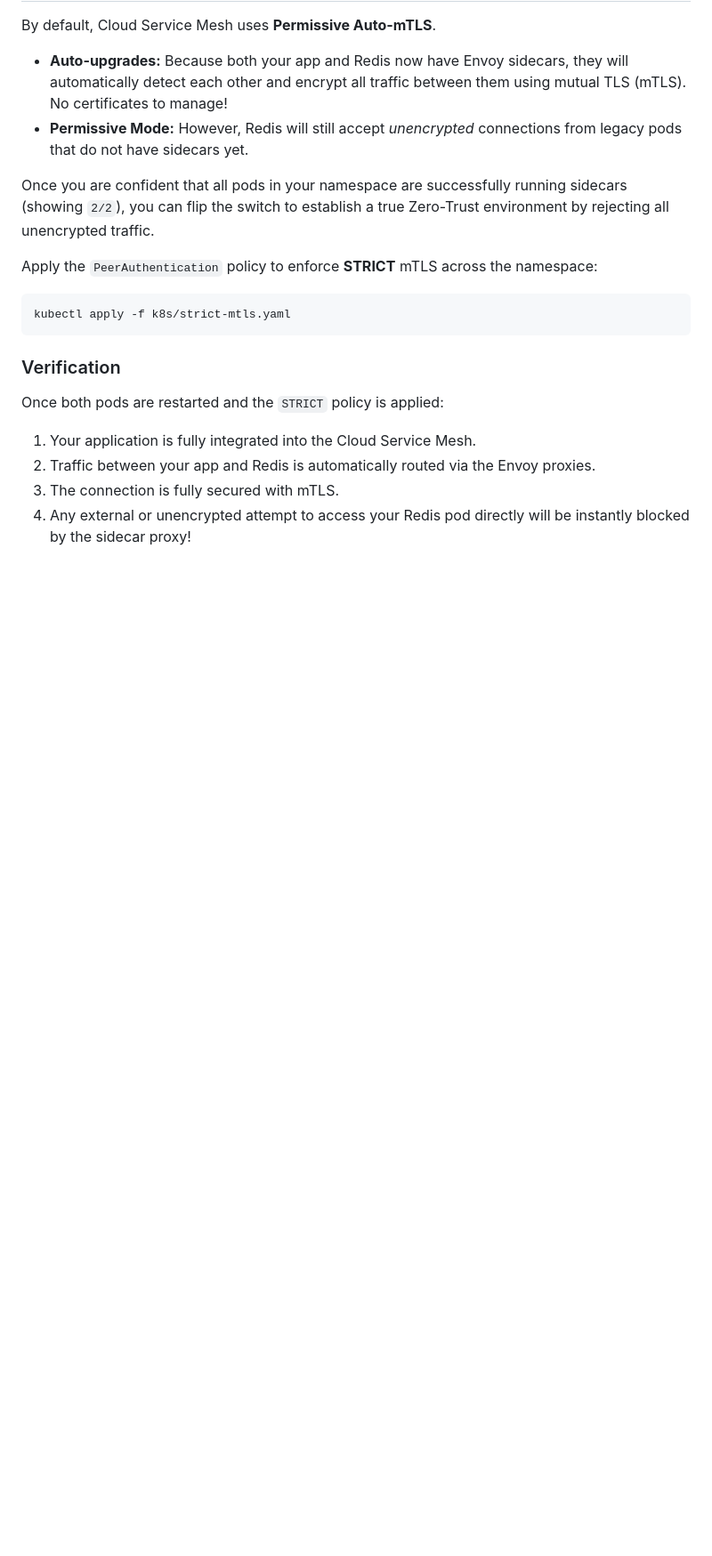
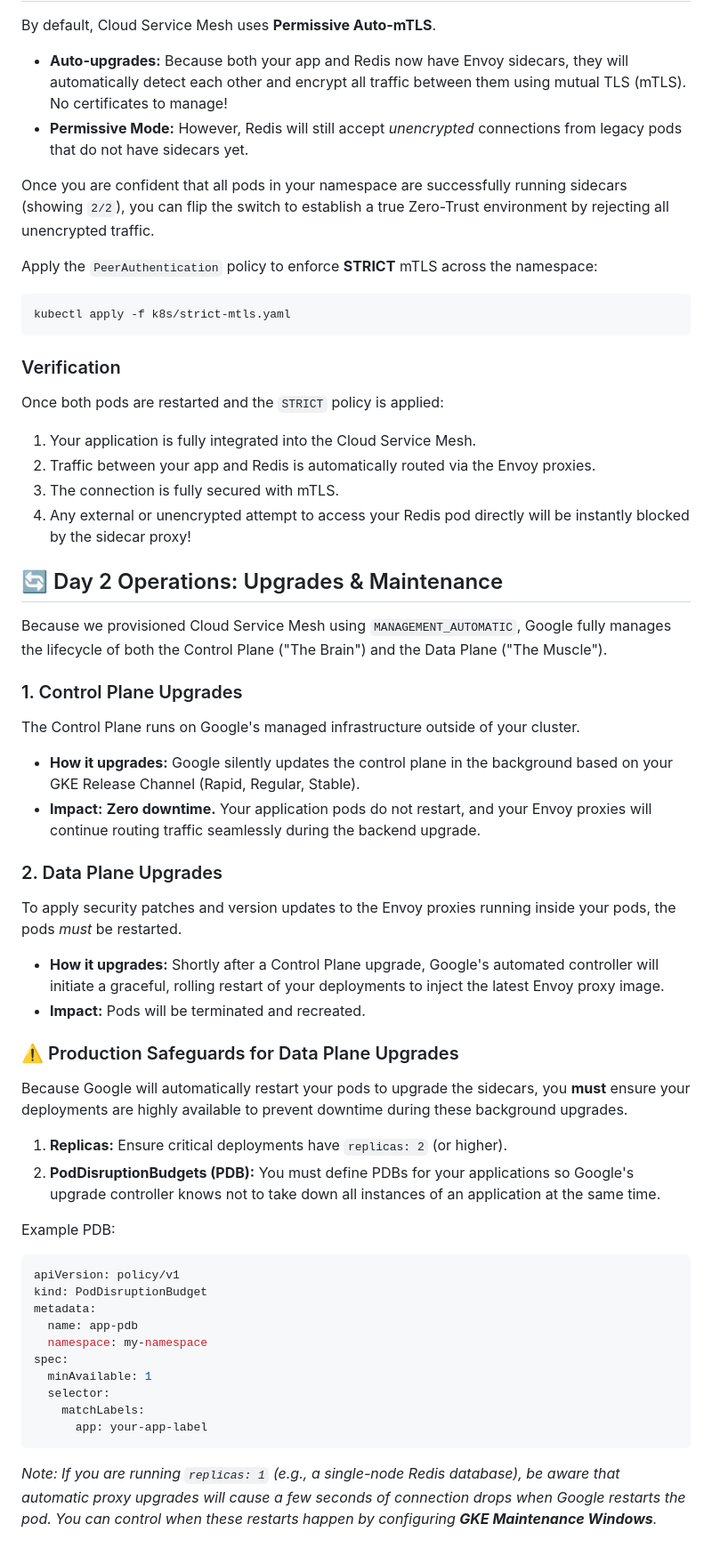
Before and after one commit to KenTandrian/cloud-projects, a Markdown page: gke-cloud-service-mesh/README.md, the part around the change. Shown at 89% size. Rendered like a GitHub page; blank space fills up the shorter version.

Commit message:
feat(docs): add details about day 2 operations

````diff
--- a/gke-cloud-service-mesh/README.md
+++ b/gke-cloud-service-mesh/README.md
@@ -114,3 +114,45 @@ Once both pods are restarted and the `STRICT` policy is applied:
 2. Traffic between your app and Redis is automatically routed via the Envoy proxies.
 3. The connection is fully secured with mTLS.
 4. Any external or unencrypted attempt to access your Redis pod directly will be instantly blocked by the sidecar proxy!
+
+## 🔄 Day 2 Operations: Upgrades & Maintenance
+
+Because we provisioned Cloud Service Mesh using `MANAGEMENT_AUTOMATIC`, Google fully manages the lifecycle of both the Control Plane ("The Brain") and the Data Plane ("The Muscle").
+
+### 1. Control Plane Upgrades
+
+The Control Plane runs on Google's managed infrastructure outside of your cluster.
+
+- **How it upgrades:** Google silently updates the control plane in the background based on your GKE Release Channel (Rapid, Regular, Stable).
+- **Impact:** **Zero downtime.** Your application pods do not restart, and your Envoy proxies will continue routing traffic seamlessly during the backend upgrade.
+
+### 2. Data Plane Upgrades
+
+To apply security patches and version updates to the Envoy proxies running inside your pods, the pods _must_ be restarted.
+
+- **How it upgrades:** Shortly after a Control Plane upgrade, Google's automated controller will initiate a graceful, rolling restart of your deployments to inject the latest Envoy proxy image.
+- **Impact:** Pods will be terminated and recreated.
+
+### ⚠️ Production Safeguards for Data Plane Upgrades
+
+Because Google will automatically restart your pods to upgrade the sidecars, you **must** ensure your deployments are highly available to prevent downtime during these background upgrades.
+
+1. **Replicas:** Ensure critical deployments have `replicas: 2` (or higher).
+2. **PodDisruptionBudgets (PDB):** You must define PDBs for your applications so Google's upgrade controller knows not to take down all instances of an application at the same time.
+
+Example PDB:
+
+```yaml
+apiVersion: policy/v1
+kind: PodDisruptionBudget
+metadata:
+  name: app-pdb
+  namespace: my-namespace
+spec:
+  minAvailable: 1
+  selector:
+    matchLabels:
+      app: your-app-label
+```
+
+_Note: If you are running `replicas: 1` (e.g., a single-node Redis database), be aware that automatic proxy upgrades will cause a few seconds of connection drops when Google restarts the pod. You can control when these restarts happen by configuring **GKE Maintenance Windows**._
````
